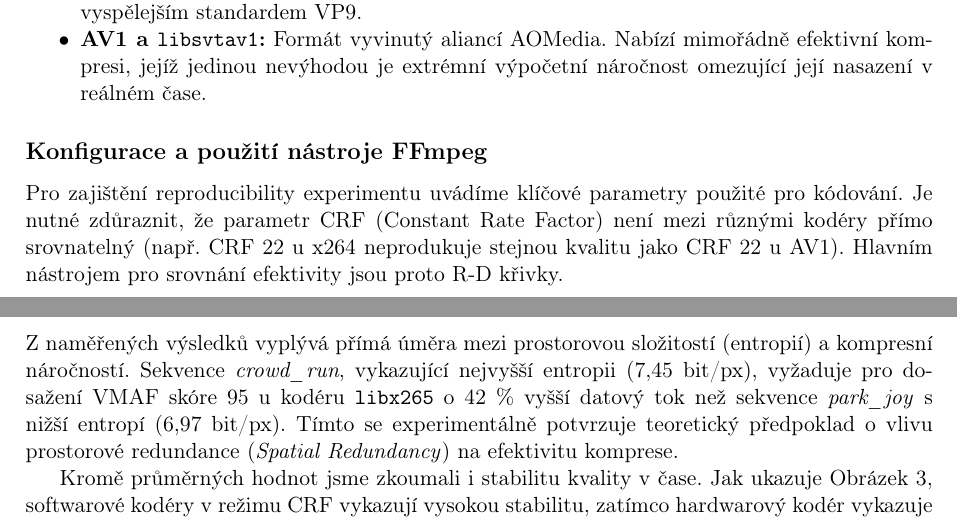
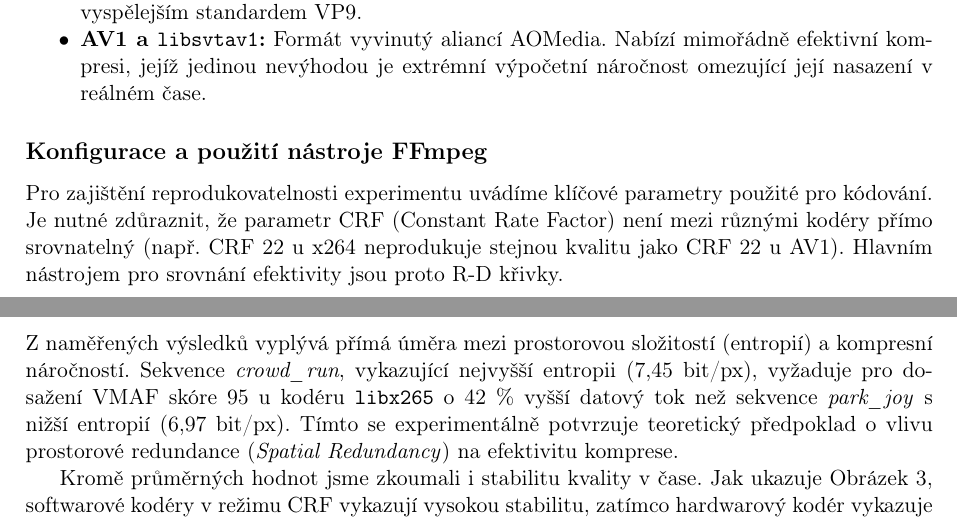
Before and after one commit to kratot17/KASA_SEM, a LaTeX paper (latex/main.tex): two parts of pages 2 and 6 of 15, joined at a grey line, cut so that both start at the same text. Compiled offline with pdfLaTeX.

Commit message:
Fix final linguistic and grammatical typos discovered during review

```diff
--- a/latex/main.tex
+++ b/latex/main.tex
@@ -65,7 +65,7 @@ Pro účely práce byly zvoleny následující video standardy a k nim příslu
 \end{itemize}
 
 \subsection*{Konfigurace a použití nástroje FFmpeg}
-Pro zajištění reproducibility experimentu uvádíme klíčové parametry použité pro kódování. Je nutné zdůraznit, že parametr \hyperref[sec:glossary]{CRF} (Constant Rate Factor) není mezi různými kodéry přímo srovnatelný (např. \hyperref[sec:glossary]{CRF} 22 u x264 neprodukuje stejnou kvalitu jako \hyperref[sec:glossary]{CRF} 22 u \hyperref[sec:standards]{AV1}). Hlavním nástrojem pro srovnání efektivity jsou proto R-D křivky.
+Pro zajištění reprodukovatelnosti experimentu uvádíme klíčové parametry použité pro kódování. Je nutné zdůraznit, že parametr \hyperref[sec:glossary]{CRF} (Constant Rate Factor) není mezi různými kodéry přímo srovnatelný (např. \hyperref[sec:glossary]{CRF} 22 u x264 neprodukuje stejnou kvalitu jako \hyperref[sec:glossary]{CRF} 22 u \hyperref[sec:standards]{AV1}). Hlavním nástrojem pro srovnání efektivity jsou proto R-D křivky.
 
 Použité konfigurace:
 \begin{itemize}
@@ -214,7 +214,7 @@ Na Obrázku \ref{fig:rd_vmaf_crowd} je vidět aplikace metriky \hyperref[sec:met
 \end{figure}
 
 \subsection*{Vliv prostorové složitosti a časová stabilita}
-Z naměřených výsledků vyplývá přímá úměra mezi prostorovou složitostí (entropií) a kompresní náročností. Sekvence \textit{crowd\_run}, vykazující nejvyšší entropii (7,45 bit/px), vyžaduje pro dosažení \hyperref[sec:metrics]{VMAF} skóre 95 u kodéru \texttt{libx265} o 42 \% vyšší datový tok než sekvence \textit{park\_joy} s nižší entropí (6,97 bit/px). Tímto se experimentálně potvrzuje teoretický předpoklad o vlivu prostorové redundance (\textit{Spatial Redundancy}) na efektivitu komprese.
+Z naměřených výsledků vyplývá přímá úměra mezi prostorovou složitostí (entropií) a kompresní náročností. Sekvence \textit{crowd\_run}, vykazující nejvyšší entropii (7,45 bit/px), vyžaduje pro dosažení \hyperref[sec:metrics]{VMAF} skóre 95 u kodéru \texttt{libx265} o 42 \% vyšší datový tok než sekvence \textit{park\_joy} s nižší entropií (6,97 bit/px). Tímto se experimentálně potvrzuje teoretický předpoklad o vlivu prostorové redundance (\textit{Spatial Redundancy}) na efektivitu komprese.
 
 Kromě průměrných hodnot jsme zkoumali i stabilitu kvality v čase. Jak ukazuje Obrázek \ref{fig:temporal_vmaf}, softwarové kodéry v režimu \hyperref[sec:glossary]{CRF} vykazují vysokou stabilitu, zatímco hardwarový kodér vykazuje propady v náročných pasážích, což je dáno zjednodušenou predikcí v \hyperref[sec:glossary]{ASIC} čipu.
 
```
Also changed, not shown: latex/main.pdf.
